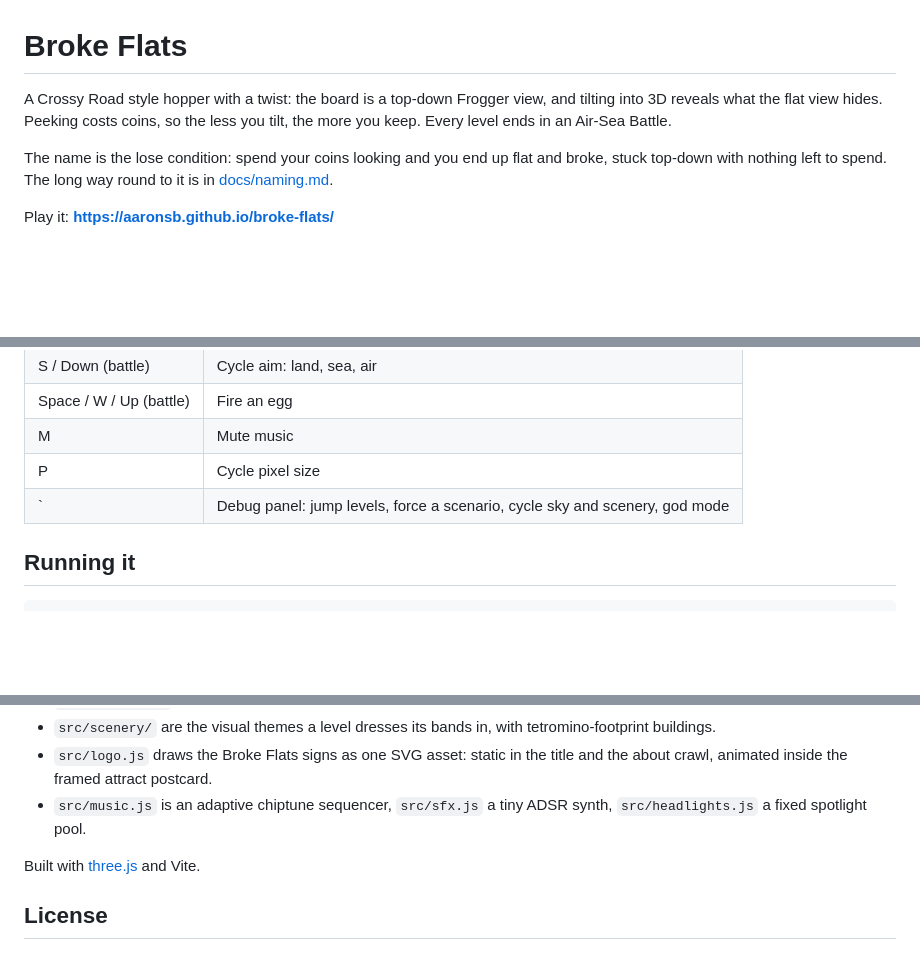
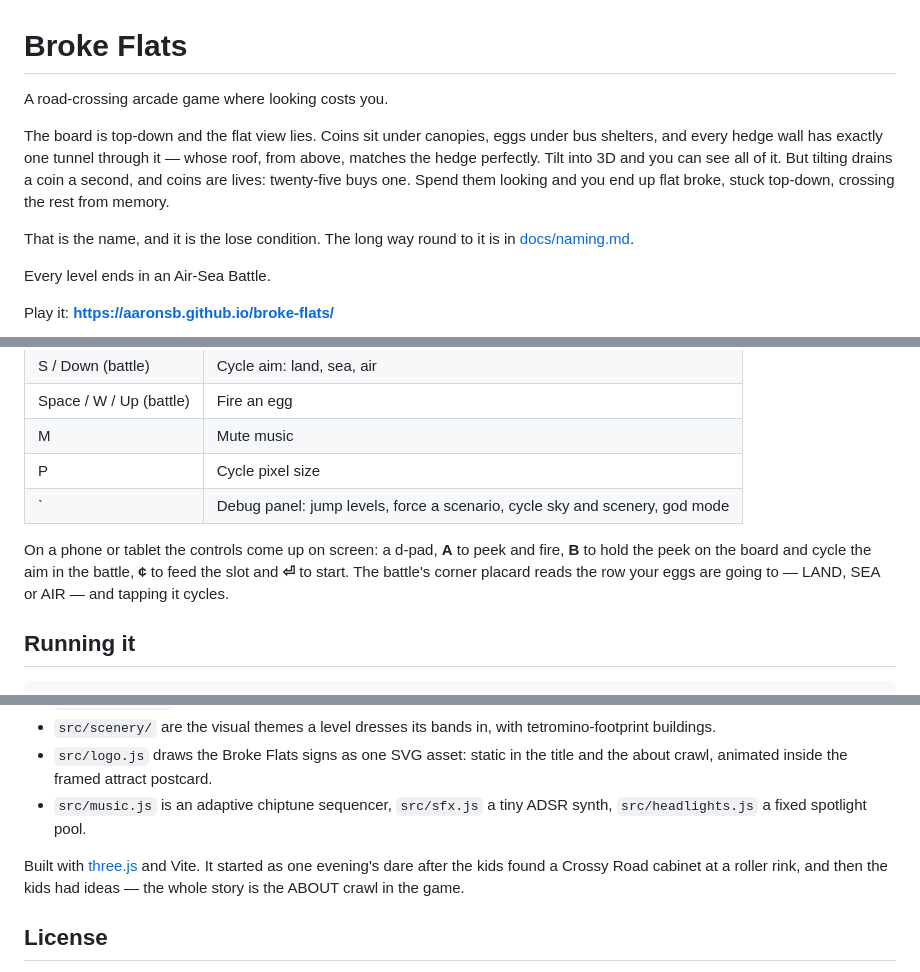
Before and after one commit to aaronsb/broke-flats, a Markdown page: README.md, 3 parts joined by grey strips. Rendered like a GitHub page; blank space fills up the shorter version.

Commit message:
README: describe the game on its own terms, and document touch
The lead defined the game by another product and buried its own hook. It
now opens on what the game is and what it costs you — the flat view lies,
tilting reveals, tilting drains a coin a second, and coins are lives.
Crossy Road stays in the last paragraph as lineage, where it is true: the
game began as one evening's dare after a cabinet at a roller rink. The
full story is still the ABOUT crawl.

Also documents the touch controls, which the README had never mentioned
even after the mobile work: the d-pad, what A, B, the coin and enter do,
and that the battle's placard both reads and cycles the aim.

````diff
--- a/README.md
+++ b/README.md
@@ -1,8 +1,12 @@
 # Broke Flats
 
-A Crossy Road style hopper with a twist: the board is a top-down Frogger view, and tilting into 3D reveals what the flat view hides. Peeking costs coins, so the less you tilt, the more you keep. Every level ends in an Air-Sea Battle.
+A road-crossing arcade game where looking costs you.
 
-The name is the lose condition: spend your coins looking and you end up flat and broke, stuck top-down with nothing left to spend. The long way round to it is in [docs/naming.md](docs/naming.md).
+The board is top-down and the flat view lies. Coins sit under canopies, eggs under bus shelters, and every hedge wall has exactly one tunnel through it — whose roof, from above, matches the hedge perfectly. Tilt into 3D and you can see all of it. But tilting drains a coin a second, and coins are lives: twenty-five buys one. Spend them looking and you end up flat broke, stuck top-down, crossing the rest from memory.
+
+That is the name, and it is the lose condition. The long way round to it is in [docs/naming.md](docs/naming.md).
+
+Every level ends in an Air-Sea Battle.
 
 Play it: **https://aaronsb.github.io/broke-flats/**
 
@@ -35,6 +39,11 @@ Play it: **https://aaronsb.github.io/broke-flats/**
 | P | Cycle pixel size |
 | ` | Debug panel: jump levels, force a scenario, cycle sky and scenery, god mode |
 
+On a phone or tablet the controls come up on screen: a d-pad, **A** to peek and
+fire, **B** to hold the peek on the board and cycle the aim in the battle, **¢**
+to feed the slot and **⏎** to start. The battle's corner placard reads the row
+your eggs are going to — LAND, SEA or AIR — and tapping it cycles.
+
 ## Running it
 
 ```sh
@@ -60,7 +69,7 @@ For jumping straight to a level, scenario, sky or character while playtesting, s
 - `src/logo.js` draws the Broke Flats signs as one SVG asset: static in the title and the about crawl, animated inside the framed attract postcard.
 - `src/music.js` is an adaptive chiptune sequencer, `src/sfx.js` a tiny ADSR synth, `src/headlights.js` a fixed spotlight pool.
 
-Built with [three.js](https://threejs.org/) and Vite.
+Built with [three.js](https://threejs.org/) and Vite. It started as one evening's dare after the kids found a Crossy Road cabinet at a roller rink, and then the kids had ideas — the whole story is the ABOUT crawl in the game.
 
 ## License
 
````
